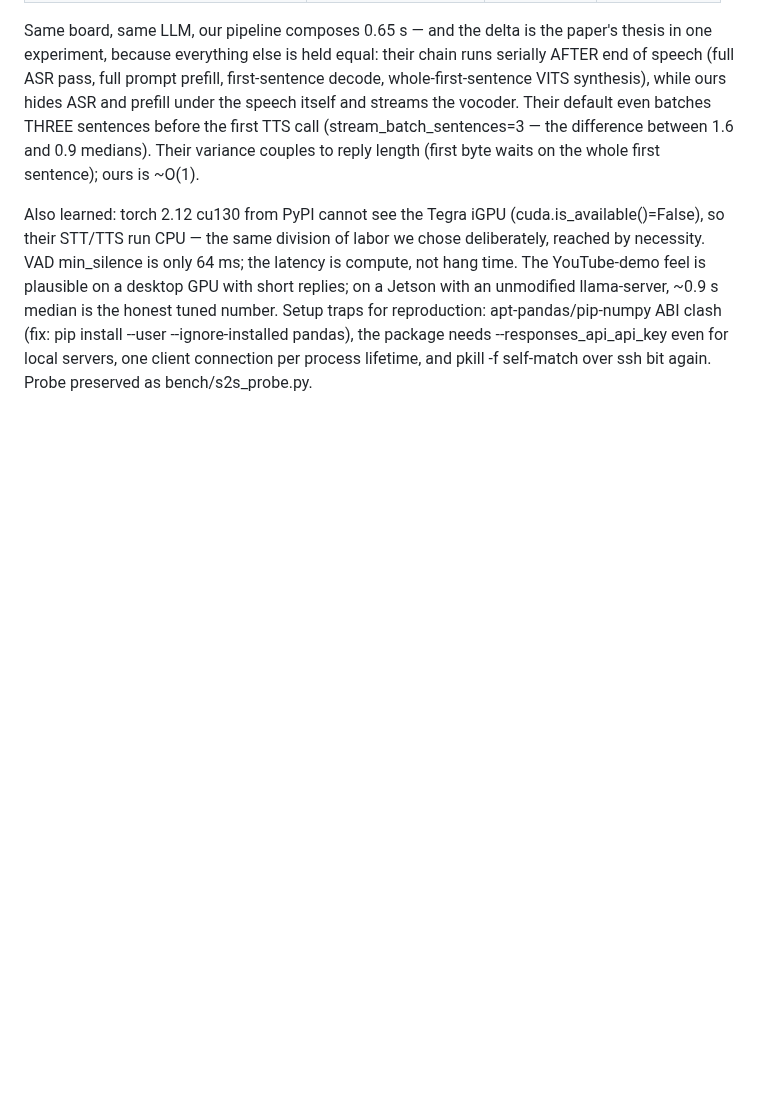
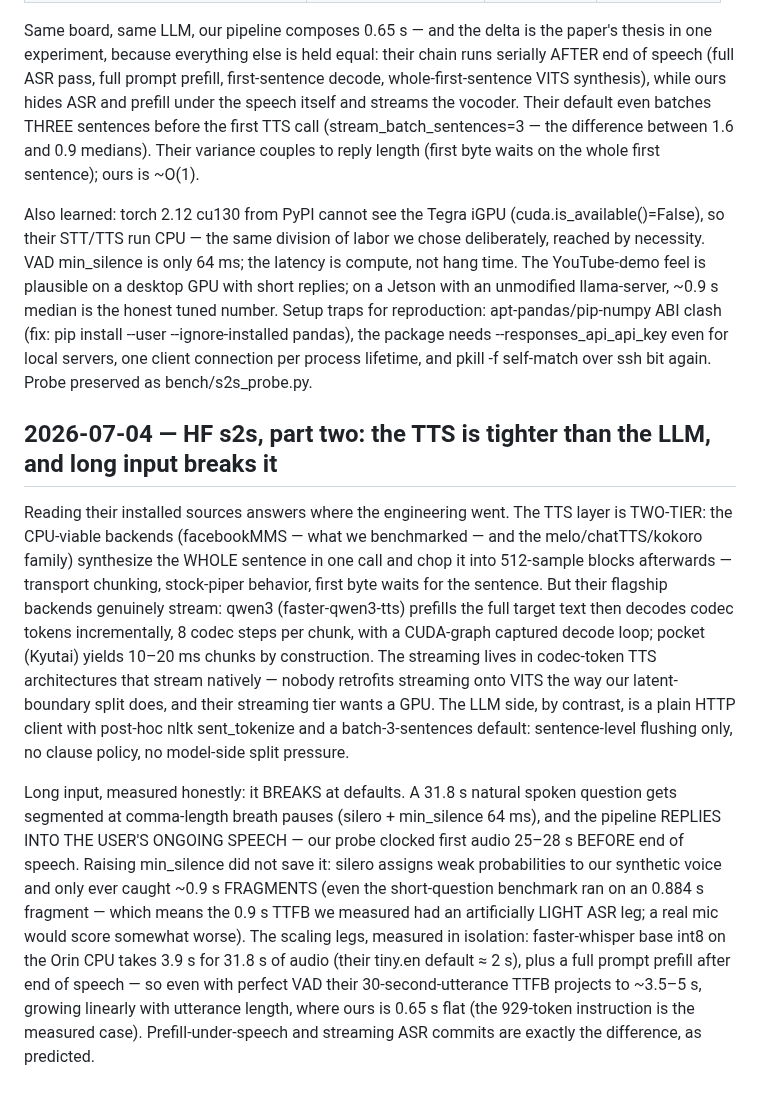
Before and after one commit to cortexist/little-gemma, a Markdown page: docs/prefill-performance-journal.md, the part around the change. GitHub-like rendering; blank space fills up the shorter version.

Commit message:
doc: HF s2s part two — two-tier TTS (codec backends stream, VITS tier does not), long input breaks turn-taking
Co-Authored-By: Claude Fable 5 <noreply@anthropic.com>
Claude-Session: https://claude.ai/code/session_01KSRK57bnPRQZGrzXubazXv

```diff
--- a/docs/prefill-performance-journal.md
+++ b/docs/prefill-performance-journal.md
@@ -1508,3 +1508,38 @@ clash (fix: pip install --user --ignore-installed pandas), the package
 needs --responses_api_api_key even for local servers, one client
 connection per process lifetime, and pkill -f self-match over ssh bit
 again. Probe preserved as bench/s2s_probe.py.
+
+## 2026-07-04 — HF s2s, part two: the TTS is tighter than the LLM, and long input breaks it
+
+Reading their installed sources answers where the engineering went. The
+TTS layer is TWO-TIER: the CPU-viable backends (facebookMMS — what we
+benchmarked — and the melo/chatTTS/kokoro family) synthesize the WHOLE
+sentence in one call and chop it into 512-sample blocks afterwards —
+transport chunking, stock-piper behavior, first byte waits for the
+sentence. But their flagship backends genuinely stream: qwen3
+(faster-qwen3-tts) prefills the full target text then decodes codec
+tokens incrementally, 8 codec steps per chunk, with a CUDA-graph
+captured decode loop; pocket (Kyutai) yields 10–20 ms chunks by
+construction. The streaming lives in codec-token TTS architectures that
+stream natively — nobody retrofits streaming onto VITS the way our
+latent-boundary split does, and their streaming tier wants a GPU. The
+LLM side, by contrast, is a plain HTTP client with post-hoc nltk
+sent_tokenize and a batch-3-sentences default: sentence-level flushing
+only, no clause policy, no model-side split pressure.
+
+Long input, measured honestly: it BREAKS at defaults. A 31.8 s natural
+spoken question gets segmented at comma-length breath pauses (silero +
+min_silence 64 ms), and the pipeline REPLIES INTO THE USER'S ONGOING
+SPEECH — our probe clocked first audio 25–28 s BEFORE end of speech.
+Raising min_silence did not save it: silero assigns weak probabilities
+to our synthetic voice and only ever caught ~0.9 s FRAGMENTS (even the
+short-question benchmark ran on an 0.884 s fragment — which means the
+0.9 s TTFB we measured had an artificially LIGHT ASR leg; a real mic
+would score somewhat worse). The scaling legs, measured in isolation:
+faster-whisper base int8 on the Orin CPU takes 3.9 s for 31.8 s of
+audio (their tiny.en default ≈ 2 s), plus a full prompt prefill after
+end of speech — so even with perfect VAD their 30-second-utterance
+TTFB projects to ~3.5–5 s, growing linearly with utterance length,
+where ours is 0.65 s flat (the 929-token instruction is the measured
+case). Prefill-under-speech and streaming ASR commits are exactly the
+difference, as predicted.
```
Also changed, not shown: docs/paper-draft.md (+15 -0 lines).
